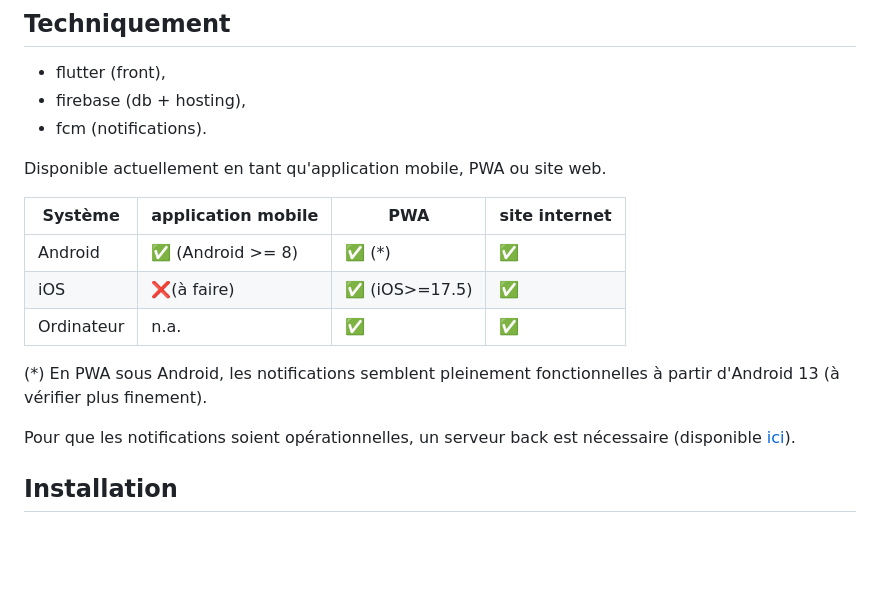
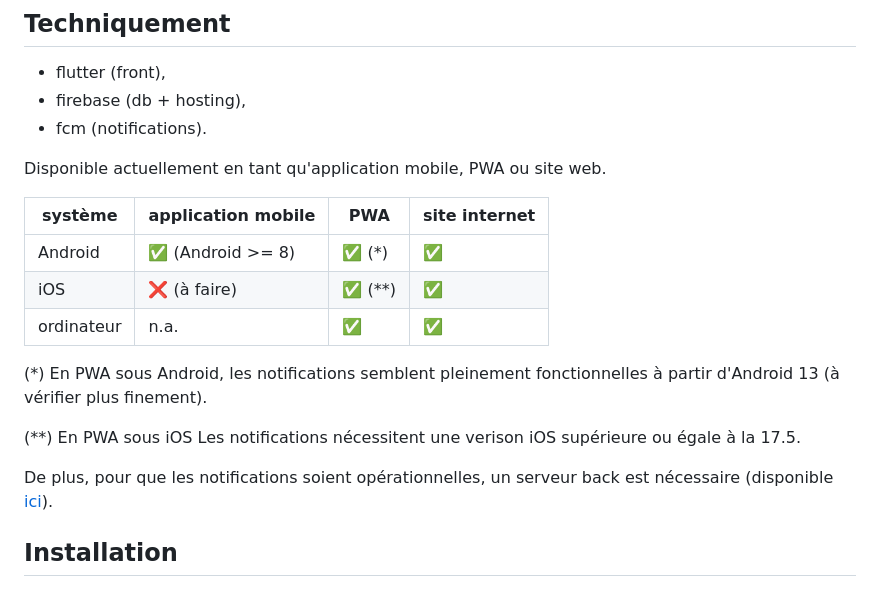
Before and after one commit to nbarikipoulos/appli-caslf, a Markdown page: README.md, the part around one of its changes. Rendered like a GitHub page; blank space fills up the shorter version.

Commit message:
Misc. documentation

```diff
--- a/README.md
+++ b/README.md
@@ -33,15 +33,17 @@ L'application est actuellement configurée pour la **Compagnie d'Arc de Saint-le
 
 Disponible actuellement en tant qu'application mobile, PWA ou site web.
 
-| Système| application mobile | PWA | site internet |
+| système| application mobile | PWA | site internet |
 | --- | --- | --- | --- |
 | Android| ✅ (Android >= 8)| ✅ (*) | ✅ |
-| iOS | ❌(à faire) | ✅ (iOS>=17.5)| ✅ |
-| Ordinateur | n.a. | ✅ | ✅ |
+| iOS | ❌ (à faire) | ✅ (**)| ✅ |
+| ordinateur | n.a. | ✅ | ✅ |
 
 (*) En PWA sous Android, les notifications semblent pleinement fonctionnelles à partir d'Android 13 (à vérifier plus finement).
 
-Pour que les notifications soient opérationnelles, un serveur back est nécessaire (disponible [ici][caslf-appli-server-url]).
+(**) En PWA sous iOS Les notifications nécessitent une verison iOS supérieure ou égale à la 17.5.
+
+De plus, pour que les notifications soient opérationnelles, un serveur back est nécessaire (disponible [ici][caslf-appli-server-url]).
 
 ## Installation
 
```
Also changed, not shown: other parts of README.md (+2 -2 lines).
